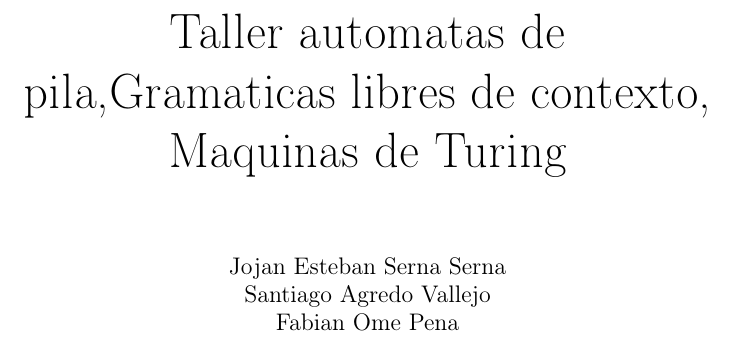
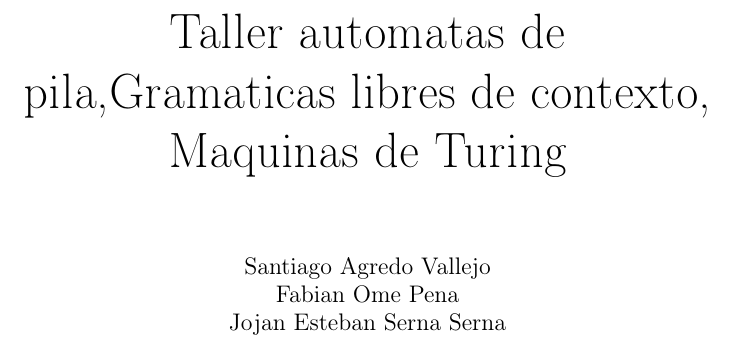
Before and after one commit to Jojan-Esteban-Serna/Informe-Final-TC, a LaTeX book (tallerTc.tex): part of page 1 of 9, cut so that both start at the same text. Compiled offline with pdfLaTeX.

Commit message:
The names were ordered

```diff
--- a/tallerTc.tex
+++ b/tallerTc.tex
@@ -17,7 +17,7 @@
 \date{}
 
 \title{\Huge Taller automatas de pila,Gramaticas libres de contexto, Maquinas de Turing}
-\author{Jojan Esteban Serna Serna\\Santiago Agredo Vallejo\\Fabian Ome Pena}
+\author{Santiago Agredo Vallejo\\Fabian Ome Pena\\Jojan Esteban Serna Serna}
 \begin{document}
 	\maketitle
 	\title{\huge Taller automatas de pila, Gramáticas libres de contexto y Máquinas de Turing}\\[2cm]
```
